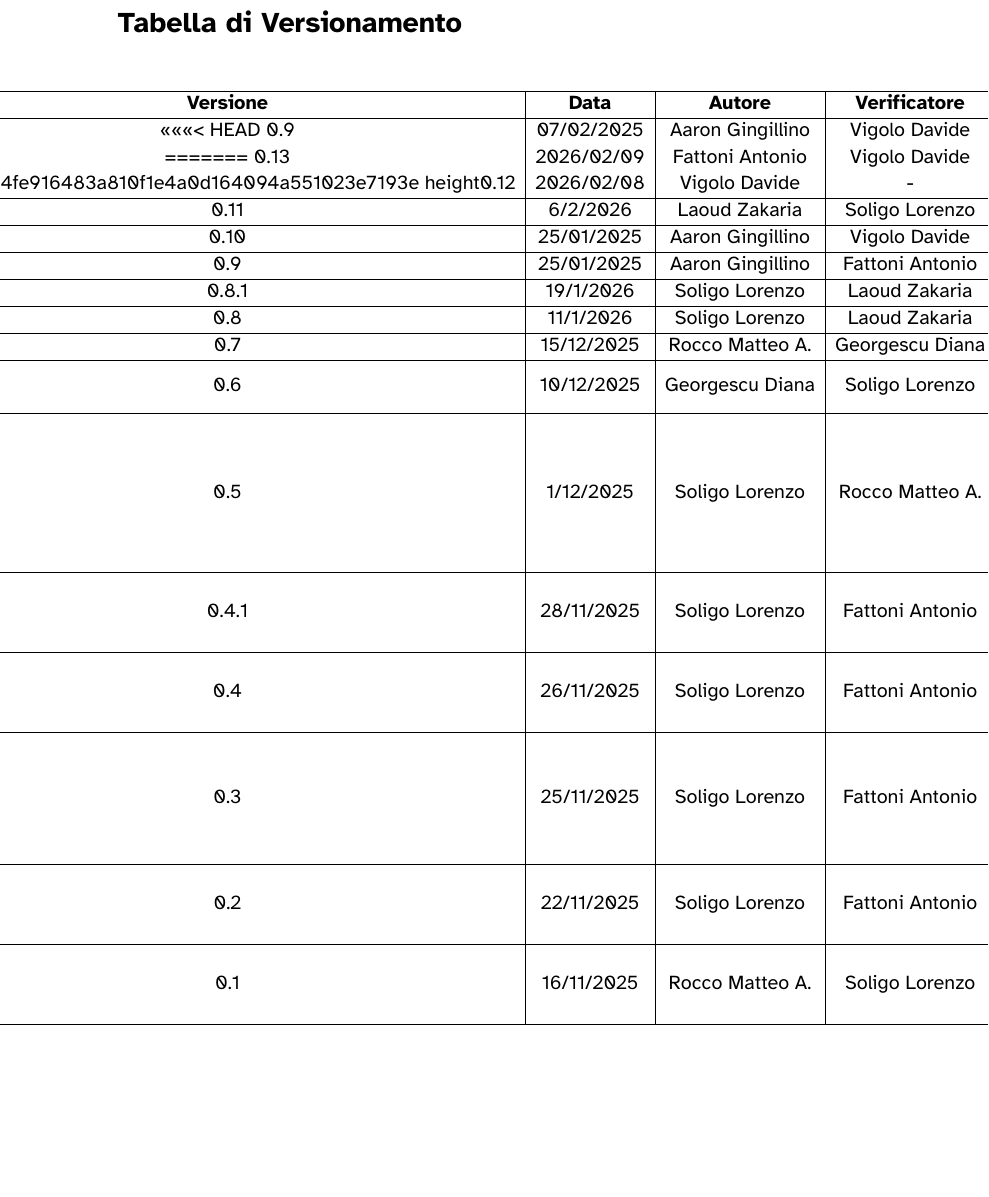
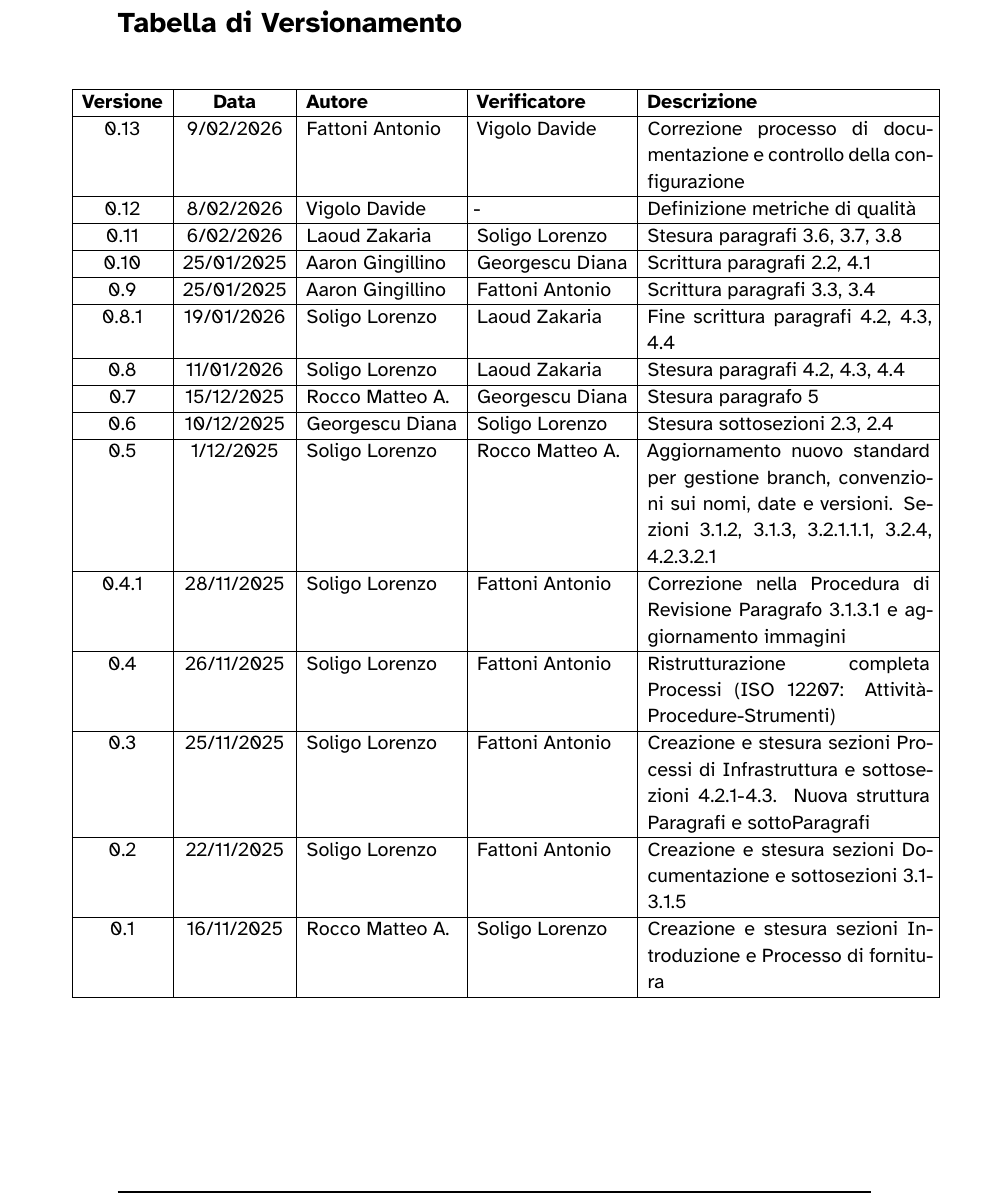
Before and after one commit to 7-ZPUs/Docs, a LaTeX document (2_RTB/NormeDiProgetto.tex): part of page 6 of 57 before the commit and part of page 6 of 56 after it, cut so that both start at the same text, the shorter picture padded with empty space. Compiled offline with XeLaTeX.

Commit message:
Fix conflitti residui

```diff
--- a/2_RTB/NormeDiProgetto.tex
+++ b/2_RTB/NormeDiProgetto.tex
@@ -99,10 +99,23 @@
 \newpage
 \section*{Tabella di Versionamento}
 \begin{table}[H]
-    \begin{adjustwidth}{-4cm}{-4cm}
+    \begin{adjustwidth}{-2cm}{-2.5cm}
         \centering
         \begin{spacing}{1.1}
-        \begin{tabular}{|c|c|c|c|c|}
+        \begin{tabular}{|c|c|p{3.2cm}|p{3.2cm}|p{6cm}|}
             \hline
             \textbf{Versione} & \textbf{Data} & \textbf{Autore} & \textbf{Verificatore} & \textbf{Descrizione} \\
             \hline
+            0.13 & 9/02/2026 & Fattoni Antonio & Vigolo Davide & Correzione processo di documentazione e controllo della configurazione \\
+            \hline
+            0.12 & 8/02/2026 & Vigolo Davide & - & Definizione metriche di qualità \\
+            \hline
+            0.11 & 6/02/2026 & Laoud Zakaria & Soligo Lorenzo & Stesura paragrafi 3.6, 3.7, 3.8 \\
+            \hline
+            0.10 & 25/01/2025 & Aaron Gingillino & Georgescu Diana & Scrittura paragrafi 2.2, 4.1 \\
+            \hline
+            0.9 & 25/01/2025 & Aaron Gingillino & Fattoni Antonio & Scrittura paragrafi 3.3, 3.4 \\
+            \hline
+            0.8.1 & 19/01/2026 & Soligo Lorenzo & Laoud Zakaria & Fine scrittura paragrafi 4.2, 4.3, 4.4 \\
+            \hline
+            0.8 & 11/01/2026 & Soligo Lorenzo & Laoud Zakaria & Stesura paragrafi 4.2, 4.3, 4.4 \\
@@ -126,3 +122,16 @@
             \hline
             0.7 & 15/12/2025 & Rocco Matteo A. & Georgescu Diana & Stesura paragrafo 5 \\
             \hline
+            0.6 & 10/12/2025 & Georgescu Diana & Soligo Lorenzo & Stesura sottosezioni 2.3, 2.4 \\
+            \hline
+            0.5 & 1/12/2025 & Soligo Lorenzo & Rocco Matteo A. & Aggiornamento nuovo standard per gestione branch, convenzioni sui nomi, date e versioni. Sezioni 3.1.2, 3.1.3, 3.2.1.1.1, 3.2.4, 4.2.3.2.1 \\
+            \hline
+            0.4.1 & 28/11/2025 & Soligo Lorenzo & Fattoni Antonio & Correzione nella Procedura di Revisione Paragrafo 3.1.3.1 e aggiornamento immagini \\
+            \hline
+            0.4 & 26/11/2025 & Soligo Lorenzo & Fattoni Antonio & Ristrutturazione completa Processi (ISO 12207: Attività-Procedure-Strumenti) \\
+            \hline
+            0.3 & 25/11/2025 & Soligo Lorenzo & Fattoni Antonio & Creazione e stesura sezioni Processi di Infrastruttura e sottosezioni 4.2.1-4.3. Nuova struttura Paragrafi e sottoParagrafi \\
+            \hline
+            0.2 & 22/11/2025 & Soligo Lorenzo & Fattoni Antonio & Creazione e stesura sezioni Documentazione e sottosezioni 3.1-3.1.5 \\
+            \hline
+            0.1 & 16/11/2025 & Rocco Matteo A. & Soligo Lorenzo & Creazione e stesura sezioni Introduzione e Processo di fornitura \\
@@ -145,7 +140,6 @@
         \end{spacing}
     \end{adjustwidth}
 \end{table}
-
 \newpage
 
 \section{Introduzione}
```
Also changed, not shown: 2_RTB/NormeDiProgetto.tex (34 more changed lines). Lines whose indentation alone changed are shown as unchanged.
